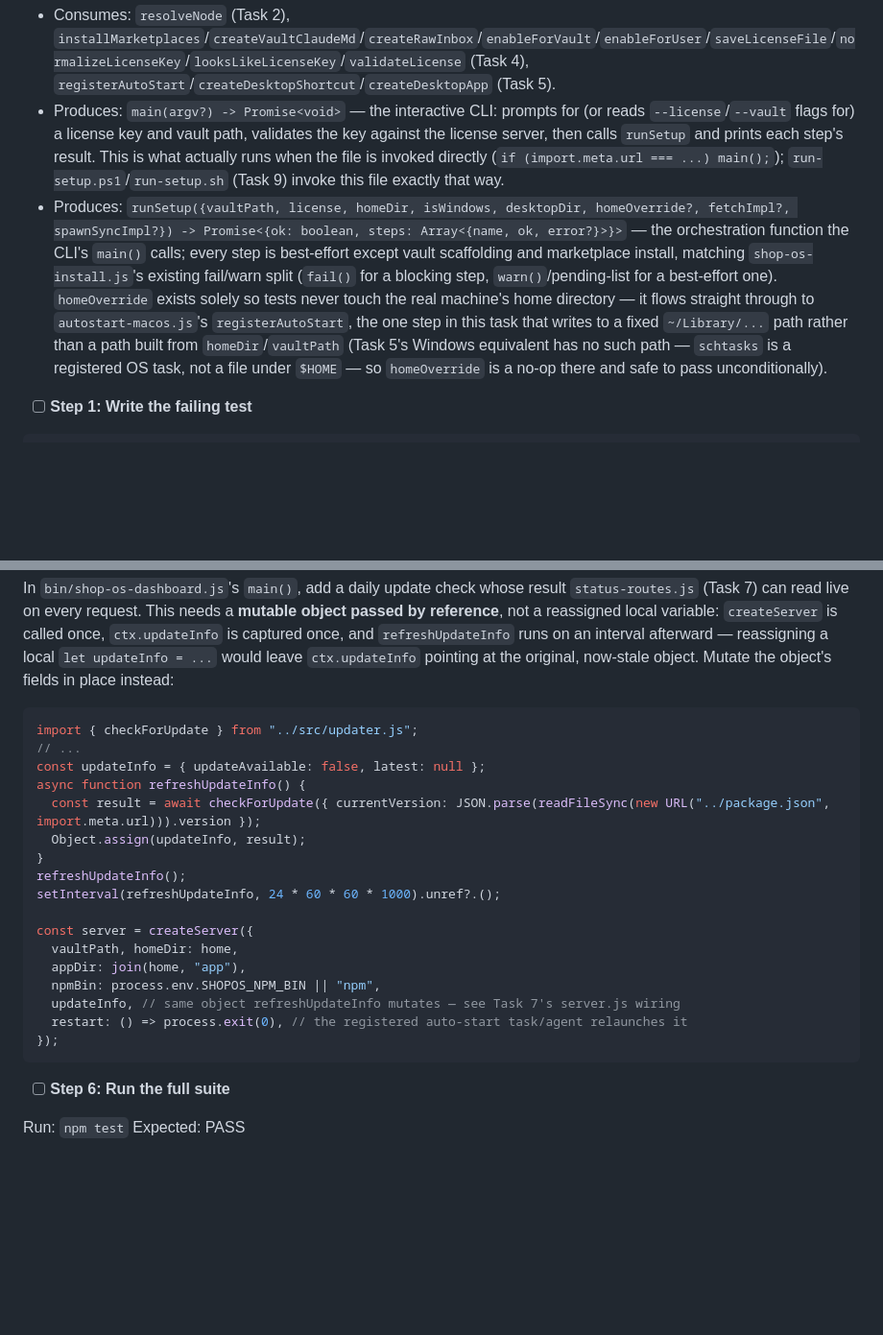
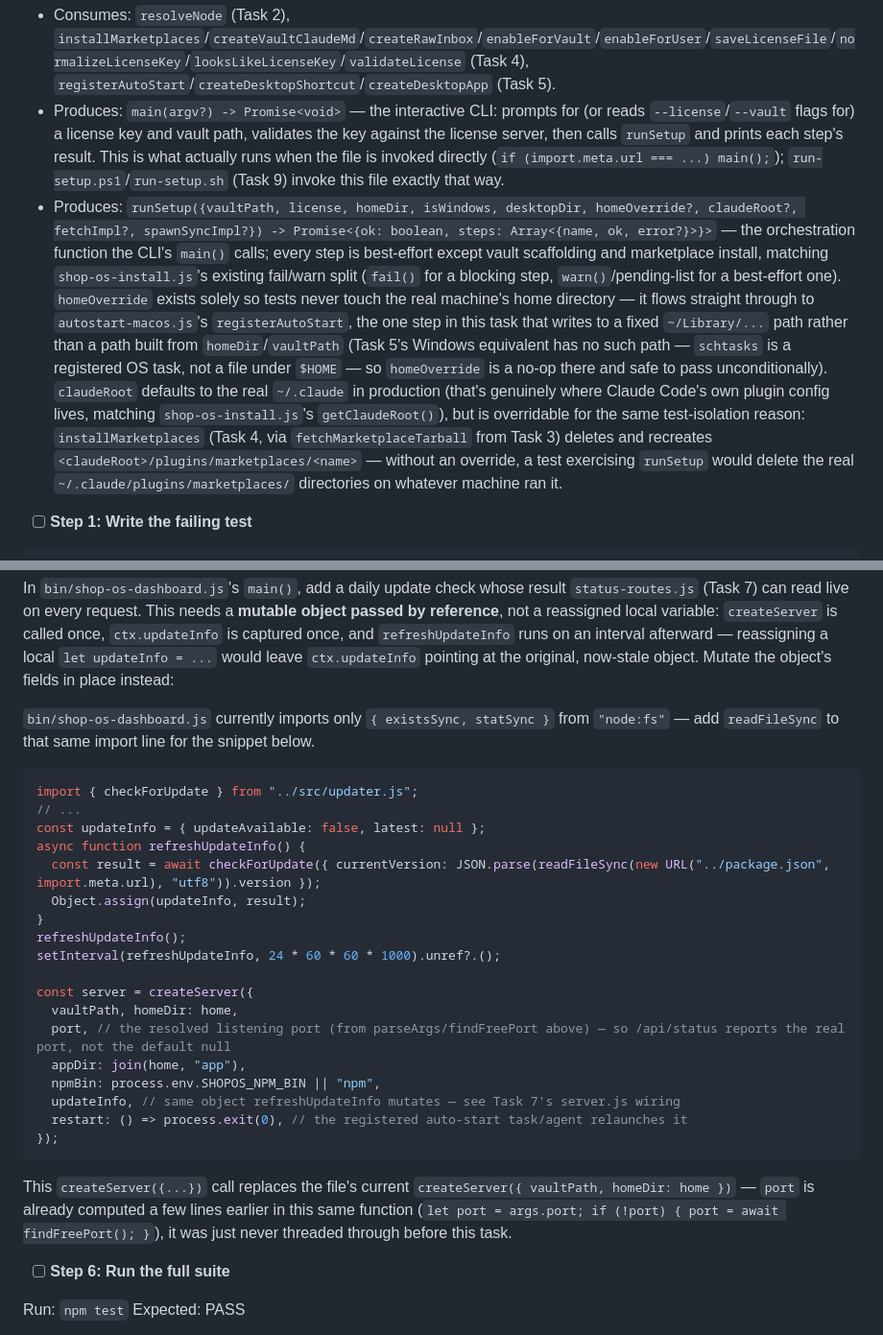
Before and after one commit to blueprintit-ai/shop-os-dashboard, a Markdown page: plans/2026-09-18-shop-os-dashboard-installer.md, 2 parts joined by grey strips. Shown at 96% size. Rendered like a GitHub page; blank space fills up the shorter version.

````diff
--- a/plans/2026-09-18-shop-os-dashboard-installer.md
+++ b/plans/2026-09-18-shop-os-dashboard-installer.md
@@ -1600,7 +1600,7 @@ Co-Authored-By: Claude Sonnet 5 <noreply@anthropic.com>"
 **Interfaces:**
 - Consumes: `resolveNode` (Task 2), `installMarketplaces`/`createVaultClaudeMd`/`createRawInbox`/`enableForVault`/`enableForUser`/`saveLicenseFile`/`normalizeLicenseKey`/`looksLikeLicenseKey`/`validateLicense` (Task 4), `registerAutoStart`/`createDesktopShortcut`/`createDesktopApp` (Task 5).
 - Produces: `main(argv?) -> Promise<void>` — the interactive CLI: prompts for (or reads `--license`/`--vault` flags for) a license key and vault path, validates the key against the license server, then calls `runSetup` and prints each step's result. This is what actually runs when the file is invoked directly (`if (import.meta.url === ...) main();`); `run-setup.ps1`/`run-setup.sh` (Task 9) invoke this file exactly that way.
-- Produces: `runSetup({vaultPath, license, homeDir, isWindows, desktopDir, homeOverride?, fetchImpl?, spawnSyncImpl?}) -> Promise<{ok: boolean, steps: Array<{name, ok, error?}>}>` — the orchestration function the CLI's `main()` calls; every step is best-effort except vault scaffolding and marketplace install, matching `shop-os-install.js`'s existing fail/warn split (`fail()` for a blocking step, `warn()`/pending-list for a best-effort one). `homeOverride` exists solely so tests never touch the real machine's home directory — it flows straight through to `autostart-macos.js`'s `registerAutoStart`, the one step in this task that writes to a fixed `~/Library/...` path rather than a path built from `homeDir`/`vaultPath` (Task 5's Windows equivalent has no such path — `schtasks` is a registered OS task, not a file under `$HOME` — so `homeOverride` is a no-op there and safe to pass unconditionally).
+- Produces: `runSetup({vaultPath, license, homeDir, isWindows, desktopDir, homeOverride?, claudeRoot?, fetchImpl?, spawnSyncImpl?}) -> Promise<{ok: boolean, steps: Array<{name, ok, error?}>}>` — the orchestration function the CLI's `main()` calls; every step is best-effort except vault scaffolding and marketplace install, matching `shop-os-install.js`'s existing fail/warn split (`fail()` for a blocking step, `warn()`/pending-list for a best-effort one). `homeOverride` exists solely so tests never touch the real machine's home directory — it flows straight through to `autostart-macos.js`'s `registerAutoStart`, the one step in this task that writes to a fixed `~/Library/...` path rather than a path built from `homeDir`/`vaultPath` (Task 5's Windows equivalent has no such path — `schtasks` is a registered OS task, not a file under `$HOME` — so `homeOverride` is a no-op there and safe to pass unconditionally). `claudeRoot` defaults to the real `~/.claude` in production (that's genuinely where Claude Code's own plugin config lives, matching `shop-os-install.js`'s `getClaudeRoot()`), but is overridable for the same test-isolation reason: `installMarketplaces` (Task 4, via `fetchMarketplaceTarball` from Task 3) deletes and recreates `<claudeRoot>/plugins/marketplaces/<name>` — without an override, a test exercising `runSetup` would delete the real `~/.claude/plugins/marketplaces/` directories on whatever machine ran it.
 
 - [ ] **Step 1: Write the failing test**
 
@@ -1771,12 +1793,14 @@ In `package.json`, add `"shop-os-dashboard-setup": "./bin/shop-os-dashboard-setu
 
 In `bin/shop-os-dashboard.js`'s `main()`, add a daily update check whose result `status-routes.js` (Task 7) can read live on every request. This needs a **mutable object passed by reference**, not a reassigned local variable: `createServer` is called once, `ctx.updateInfo` is captured once, and `refreshUpdateInfo` runs on an interval afterward — reassigning a local `let updateInfo = ...` would leave `ctx.updateInfo` pointing at the original, now-stale object. Mutate the object's fields in place instead:
 
+`bin/shop-os-dashboard.js` currently imports only `{ existsSync, statSync }` from `"node:fs"` — add `readFileSync` to that same import line for the snippet below.
+
 ```javascript
 import { checkForUpdate } from "../src/updater.js";
 // ...
 const updateInfo = { updateAvailable: false, latest: null };
 async function refreshUpdateInfo() {
-  const result = await checkForUpdate({ currentVersion: JSON.parse(readFileSync(new URL("../package.json", import.meta.url))).version });
+  const result = await checkForUpdate({ currentVersion: JSON.parse(readFileSync(new URL("../package.json", import.meta.url), "utf8")).version });
   Object.assign(updateInfo, result);
 }
 refreshUpdateInfo();
@@ -1784,12 +1808,15 @@ setInterval(refreshUpdateInfo, 24 * 60 * 60 * 1000).unref?.();
 
 const server = createServer({
   vaultPath, homeDir: home,
+  port, // the resolved listening port (from parseArgs/findFreePort above) — so /api/status reports the real port, not the default null
   appDir: join(home, "app"),
   npmBin: process.env.SHOPOS_NPM_BIN || "npm",
   updateInfo, // same object refreshUpdateInfo mutates — see Task 7's server.js wiring
   restart: () => process.exit(0), // the registered auto-start task/agent relaunches it
 });
 ```
+
+This `createServer({...})` call replaces the file's current `createServer({ vaultPath, homeDir: home })` — `port` is already computed a few lines earlier in this same function (`let port = args.port; if (!port) { port = await findFreePort(); }`), it was just never threaded through before this task.
 
 - [ ] **Step 6: Run the full suite**
 
````
Also changed, not shown: other parts of plans/2026-09-18-shop-os-dashboard-installer.md (+33 -11 lines).
